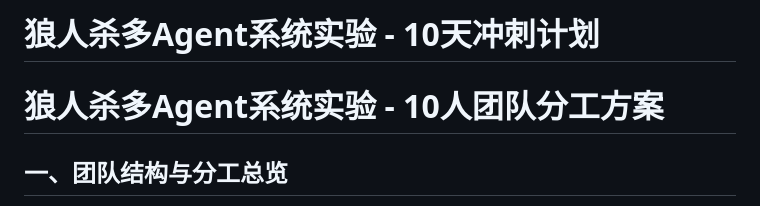
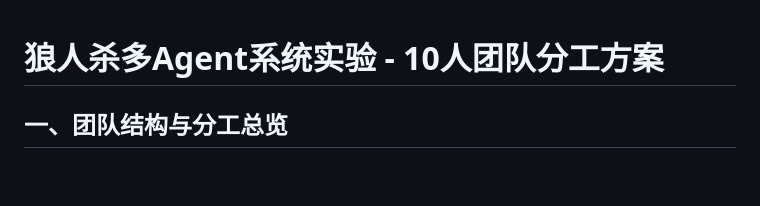
Before and after one commit to redarcher28/2026_winter_Agents_for_Werewolf, a Markdown page: README.md, the part around the change. GitHub-like rendering; blank space fills up the shorter version.

Commit message:
Remove project title from README

```diff
--- a/README.md
+++ b/README.md
@@ -1,5 +1,3 @@
-# 狼人杀多Agent系统实验 - 10天冲刺计划
-
 # 狼人杀多Agent系统实验 - 10人团队分工方案
 
 ## 一、团队结构与分工总览
```
